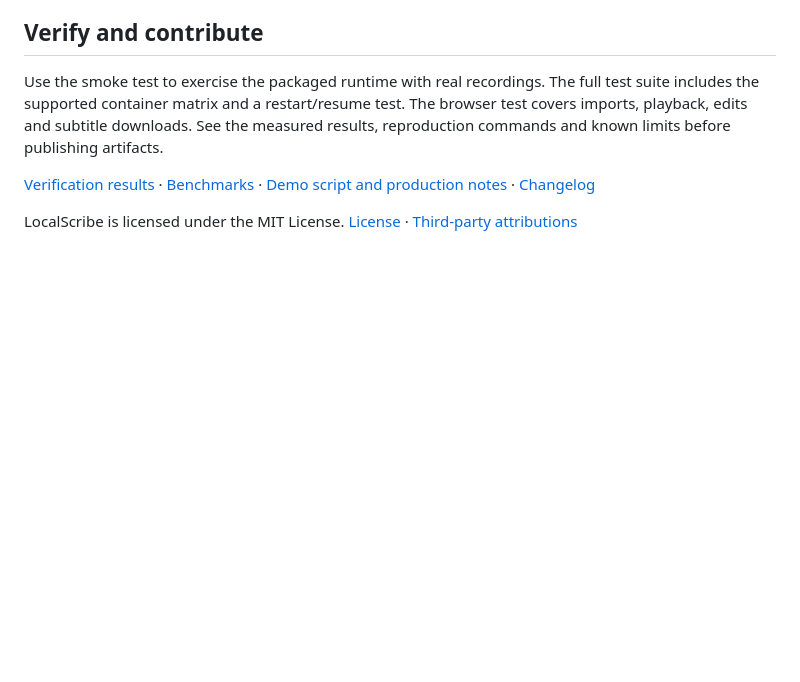
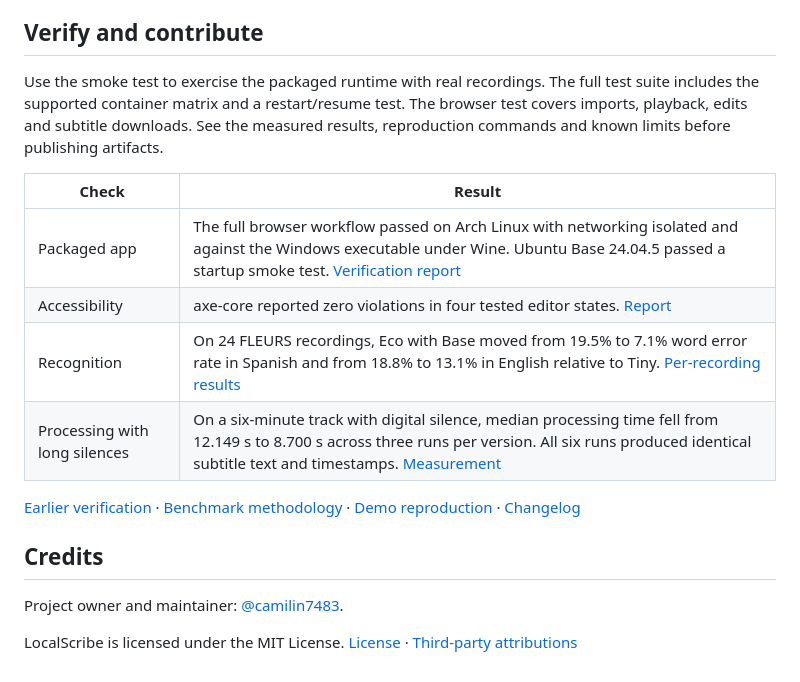
Before and after one commit to camilin7483/LocalScribe, a Markdown page: README.md, the part around one of its changes. Drawn GitHub-style; blank space fills up the shorter version.

```diff
--- a/README.md
+++ b/README.md
@@ -36,6 +53,17 @@ The server binds to IPv4 loopback. SQLite stores history and settings in your us
 
 Use the smoke test to exercise the packaged runtime with real recordings. The full test suite includes the supported container matrix and a restart/resume test. The browser test covers imports, playback, edits and subtitle downloads. See the measured results, reproduction commands and known limits before publishing artifacts.
 
-[Verification results](docs/VERIFICATION.md) · [Benchmarks](docs/BENCHMARKS.md) · [Demo script and production notes](docs/DEMO.md) · [Changelog](CHANGELOG.md)
+| Check | Result |
+|---|---|
+| Packaged app | The full browser workflow passed on Arch Linux with networking isolated and against the Windows executable under Wine. Ubuntu Base 24.04.5 passed a startup smoke test. [Verification report](docs/VERIFICATION-0.2.md) |
+| Accessibility | axe-core reported zero violations in four tested editor states. [Report](docs/measurements/0.2-accessibility.json) |
+| Recognition | On 24 FLEURS recordings, Eco with Base moved from 19.5% to 7.1% word error rate in Spanish and from 18.8% to 13.1% in English relative to Tiny. [Per-recording results](docs/measurements/0.2-fleurs.json) |
+| Processing with long silences | On a six-minute track with digital silence, median processing time fell from 12.149 s to 8.700 s across three runs per version. All six runs produced identical subtitle text and timestamps. [Measurement](docs/measurements/0.2-silence-release.json) |
+
+[Earlier verification](docs/VERIFICATION.md) · [Benchmark methodology](docs/BENCHMARKS.md) · [Demo reproduction](docs/DEMO.md) · [Changelog](CHANGELOG.md)
+
+## Credits
+
+Project owner and maintainer: [@camilin7483](https://github.com/camilin7483).
 
 LocalScribe is licensed under the MIT License. [License](LICENSE) · [Third-party attributions](docs/ATTRIBUTIONS.md)
```
Also changed, not shown: other parts of README.md (+19 -2 lines), docs/media/caption-timing.png (added), docs/media/demo-preview.gif (added), docs/media/editor.png (added), docs/media/export-review.png (added).
